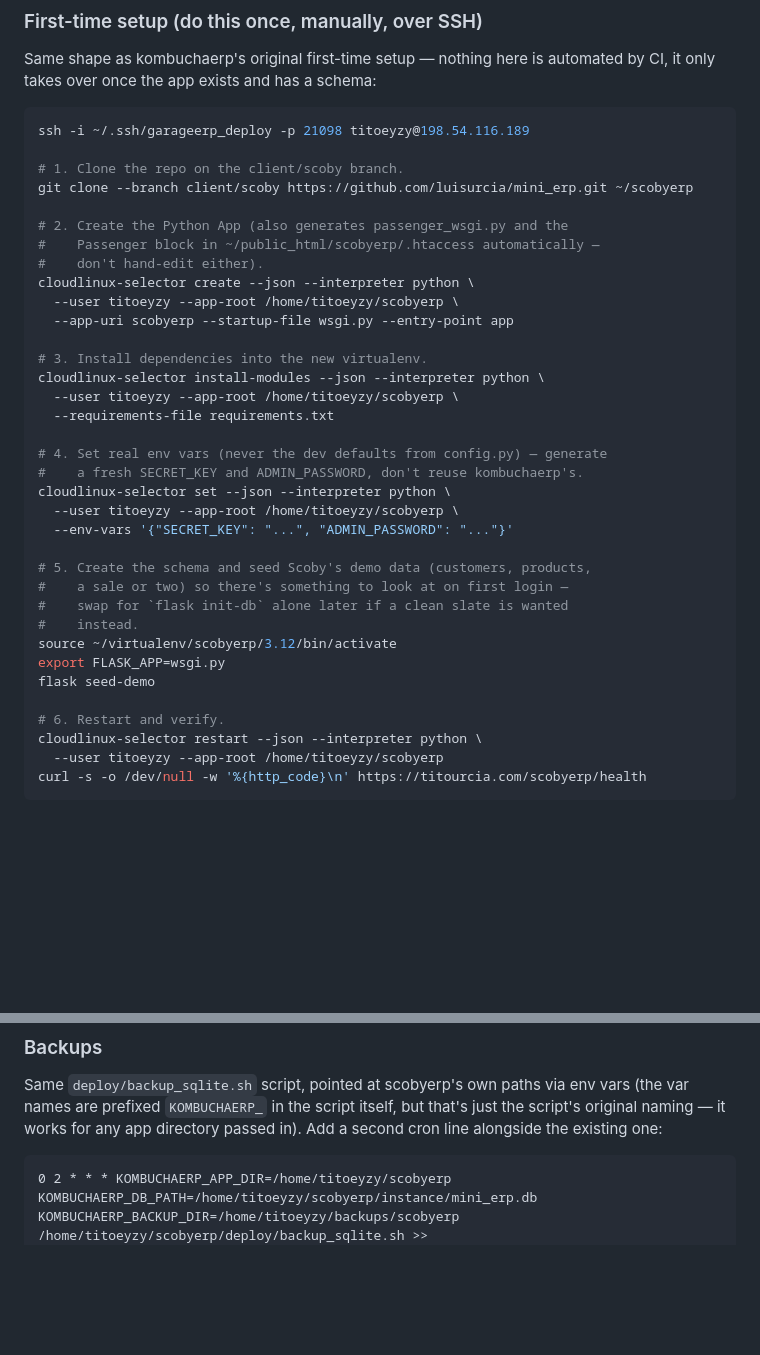
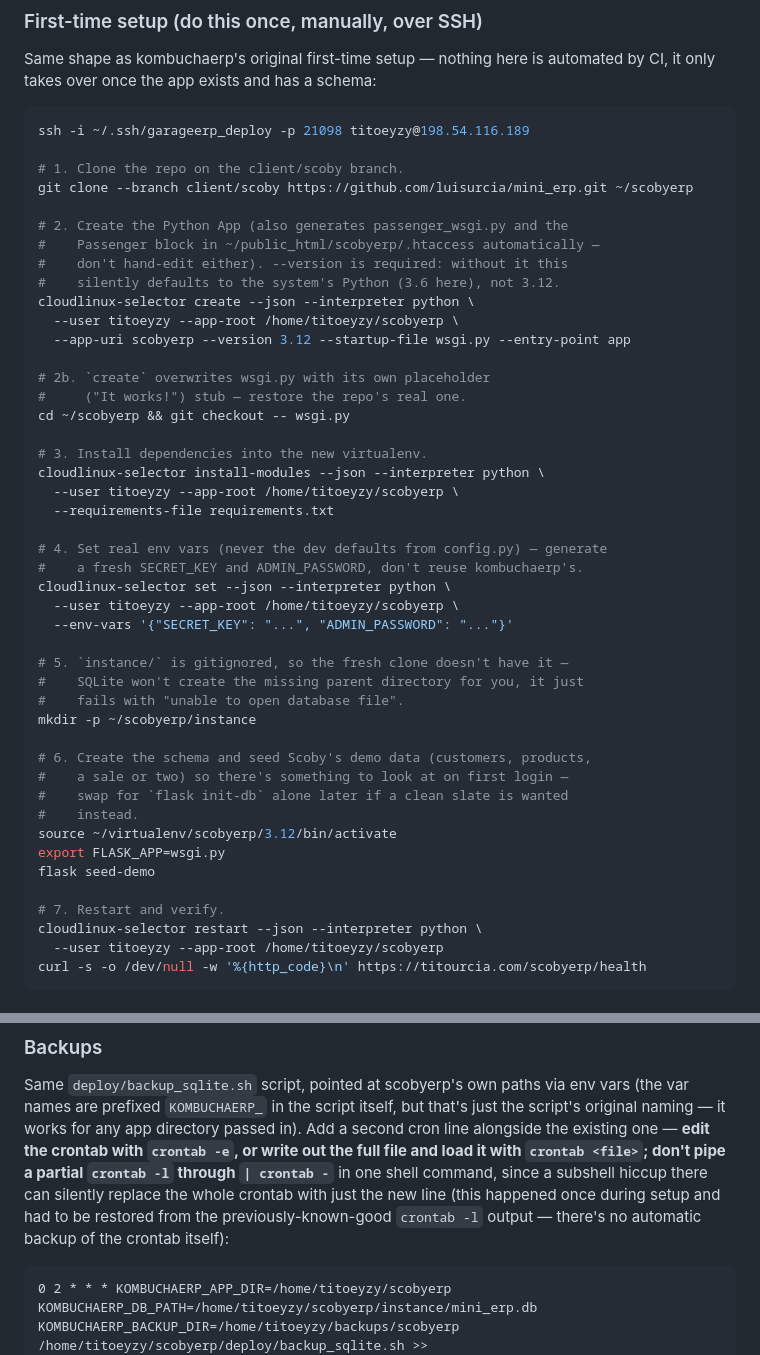
Before and after one commit to luisurcia/mini_erp, a Markdown page: README.md, 2 parts joined by grey strips. Drawn GitHub-style; blank space fills up the shorter version.

Commit message:
Document gotchas hit during the scobyerp first-time setup
Three things the runbook didn't warn about, found while actually
running it against production:

- cloudlinux-selector create needs --version explicitly, or it
  silently defaults to the system's Python (3.6 here) instead of 3.12.
- create also overwrites wsgi.py with its own placeholder stub —
  git checkout -- wsgi.py restores the real one afterward.
- instance/ is gitignored, so a fresh clone doesn't have it and
  flask seed-demo fails with "unable to open database file" until
  it's created by hand.

Also added a caution against editing the crontab via a piped
`crontab -l | ... | crontab -` one-liner, after one such command
during this setup replaced the whole crontab with just the new line
(recovered from the previously-known-good `crontab -l` output).

Co-Authored-By: Claude Sonnet 5 <noreply@anthropic.com>

````diff
--- a/README.md
+++ b/README.md
@@ -256,10 +256,15 @@ git clone --branch client/scoby https://github.com/luisurcia/mini_erp.git ~/scob
 
 # 2. Create the Python App (also generates passenger_wsgi.py and the
 #    Passenger block in ~/public_html/scobyerp/.htaccess automatically —
-#    don't hand-edit either).
+#    don't hand-edit either). --version is required: without it this
+#    silently defaults to the system's Python (3.6 here), not 3.12.
 cloudlinux-selector create --json --interpreter python \
   --user titoeyzy --app-root /home/titoeyzy/scobyerp \
-  --app-uri scobyerp --startup-file wsgi.py --entry-point app
+  --app-uri scobyerp --version 3.12 --startup-file wsgi.py --entry-point app
+
+# 2b. `create` overwrites wsgi.py with its own placeholder
+#     ("It works!") stub — restore the repo's real one.
+cd ~/scobyerp && git checkout -- wsgi.py
 
 # 3. Install dependencies into the new virtualenv.
 cloudlinux-selector install-modules --json --interpreter python \
@@ -272,7 +277,12 @@ cloudlinux-selector set --json --interpreter python \
   --user titoeyzy --app-root /home/titoeyzy/scobyerp \
   --env-vars '{"SECRET_KEY": "...", "ADMIN_PASSWORD": "..."}'
 
-# 5. Create the schema and seed Scoby's demo data (customers, products,
+# 5. `instance/` is gitignored, so the fresh clone doesn't have it —
+#    SQLite won't create the missing parent directory for you, it just
+#    fails with "unable to open database file".
+mkdir -p ~/scobyerp/instance
+
+# 6. Create the schema and seed Scoby's demo data (customers, products,
 #    a sale or two) so there's something to look at on first login —
 #    swap for `flask init-db` alone later if a clean slate is wanted
 #    instead.
@@ -280,7 +290,7 @@ source ~/virtualenv/scobyerp/3.12/bin/activate
 export FLASK_APP=wsgi.py
 flask seed-demo
 
-# 6. Restart and verify.
+# 7. Restart and verify.
 cloudlinux-selector restart --json --interpreter python \
   --user titoeyzy --app-root /home/titoeyzy/scobyerp
 curl -s -o /dev/null -w '%{http_code}\n' https://titourcia.com/scobyerp/health
@@ -306,7 +316,13 @@ enough to ship a change — same as `main` does for kombuchaerp.
 Same `deploy/backup_sqlite.sh` script, pointed at scobyerp's own paths via
 env vars (the var names are prefixed `KOMBUCHAERP_` in the script itself,
 but that's just the script's original naming — it works for any app
-directory passed in). Add a second cron line alongside the existing one:
+directory passed in). Add a second cron line alongside the existing one —
+**edit the crontab with `crontab -e`, or write out the full file and load
+it with `crontab <file>`; don't pipe a partial `crontab -l` through
+`| crontab -`** in one shell command, since a subshell hiccup there can
+silently replace the whole crontab with just the new line (this happened
+once during setup and had to be restored from the previously-known-good
+`crontab -l` output — there's no automatic backup of the crontab itself):
 
 ```
 0 2 * * * KOMBUCHAERP_APP_DIR=/home/titoeyzy/scobyerp KOMBUCHAERP_DB_PATH=/home/titoeyzy/scobyerp/instance/mini_erp.db KOMBUCHAERP_BACKUP_DIR=/home/titoeyzy/backups/scobyerp /home/titoeyzy/scobyerp/deploy/backup_sqlite.sh >> /home/titoeyzy/scobyerp/logs/backup.log 2>&1
````
